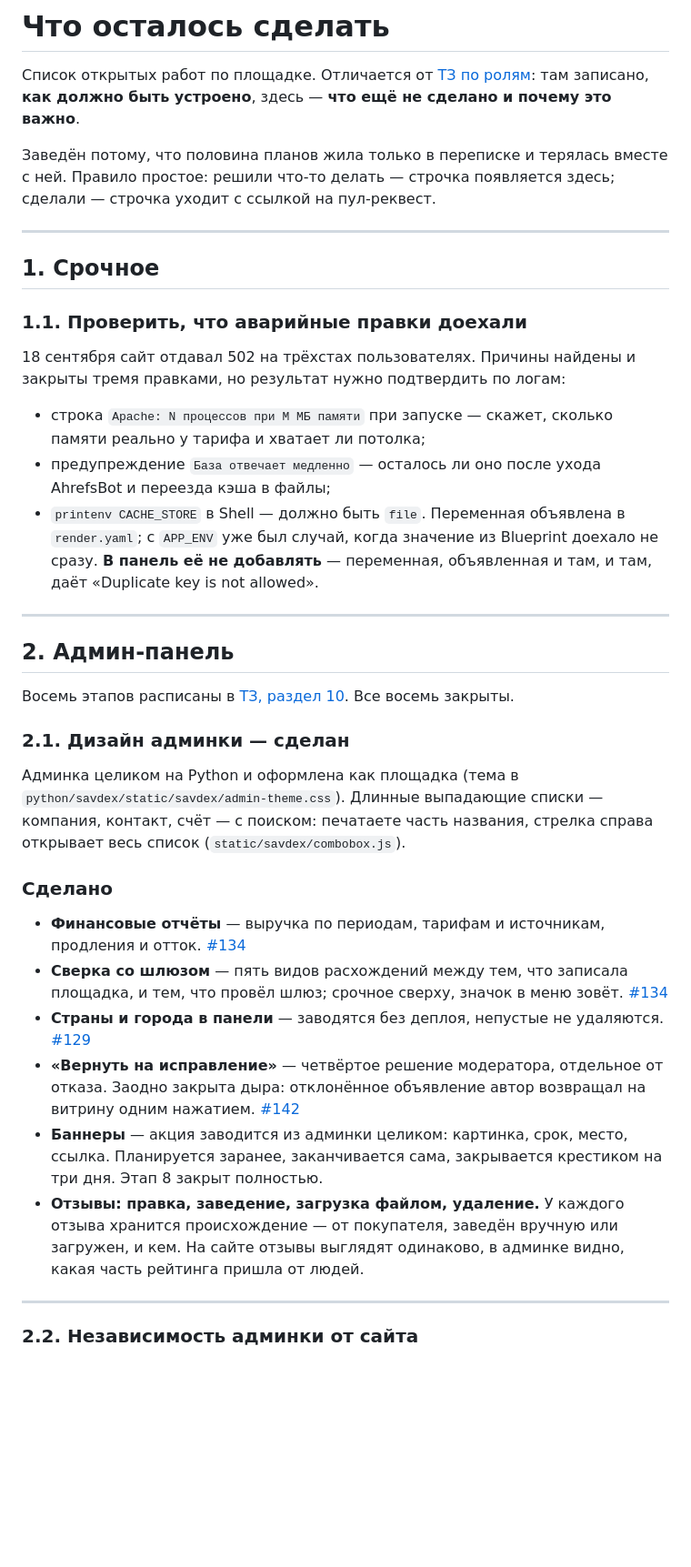
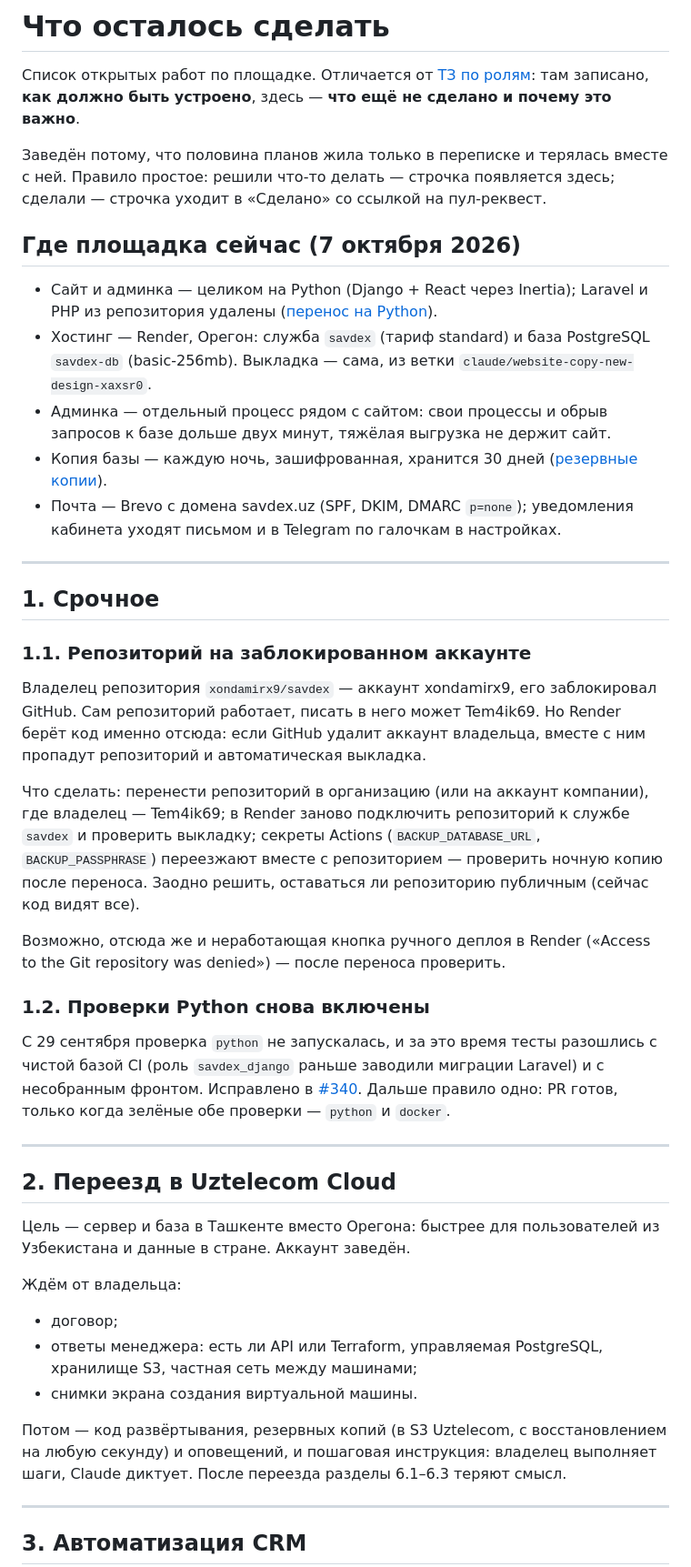
Before and after one commit to xondamirx9/savdex, a Markdown page: docs/backlog.md, the part around one of its changes. Shown at 91% size. Rendered like a GitHub page; blank space fills up the shorter version.

```diff
--- a/docs/backlog.md
+++ b/docs/backlog.md
@@ -6,61 +6,72 @@
 
 Заведён потому, что половина планов жила только в переписке и терялась
 вместе с ней. Правило простое: решили что-то делать — строчка появляется
-здесь; сделали — строчка уходит с ссылкой на пул-реквест.
+здесь; сделали — строчка уходит в «Сделано» со ссылкой на пул-реквест.
+
+## Где площадка сейчас (7 октября 2026)
+
+- Сайт и админка — целиком на Python (Django + React через Inertia);
+  Laravel и PHP из репозитория удалены
+  ([перенос на Python](migration-to-python.md)).
+- Хостинг — Render, Орегон: служба `savdex` (тариф standard) и база
+  PostgreSQL `savdex-db` (basic-256mb). Выкладка — сама, из ветки
+  `claude/website-copy-new-design-xaxsr0`.
+- Админка — отдельный процесс рядом с сайтом: свои процессы и обрыв
+  запросов к базе дольше двух минут, тяжёлая выгрузка не держит сайт.
+- Копия базы — каждую ночь, зашифрованная, хранится 30 дней
+  ([резервные копии](backups.md)).
+- Почта — Brevo с домена savdex.uz (SPF, DKIM, DMARC `p=none`);
+  уведомления кабинета уходят письмом и в Telegram по галочкам в настройках.
 
 ---
 
 ## 1. Срочное
 
-### 1.1. Проверить, что аварийные правки доехали
+### 1.1. Репозиторий на заблокированном аккаунте
 
-18 сентября сайт отдавал 502 на трёхстах пользователях. Причины найдены и
-закрыты тремя правками, но результат нужно подтвердить по логам:
+Владелец репозитория `xondamirx9/savdex` — аккаунт xondamirx9, его
+заблокировал GitHub. Сам репозиторий работает, писать в него может
+Tem4ik69. Но Render берёт код именно отсюда: если GitHub удалит аккаунт
+владельца, вместе с ним пропадут репозиторий и автоматическая выкладка.
 
-- строка `Apache: N процессов при M МБ памяти` при запуске — скажет, сколько
-  памяти реально у тарифа и хватает ли потолка;
-- предупреждение `База отвечает медленно` — осталось ли оно после ухода
-  AhrefsBot и переезда кэша в файлы;
-- `printenv CACHE_STORE` в Shell — должно быть `file`. Переменная объявлена
-  в `render.yaml`; с `APP_ENV` уже был случай, когда значение из Blueprint
-  доехало не сразу. **В панель её не добавлять** — переменная, объявленная
-  и там, и там, даёт «Duplicate key is not allowed».
+Что сделать: перенести репозиторий в организацию (или на аккаунт
+компании), где владелец — Tem4ik69; в Render заново подключить
+репозиторий к службе `savdex` и проверить выкладку; секреты Actions
+(`BACKUP_DATABASE_URL`, `BACKUP_PASSPHRASE`) переезжают вместе с
+репозиторием — проверить ночную копию после переноса. Заодно решить,
+оставаться ли репозиторию публичным (сейчас код видят все).
+
+Возможно, отсюда же и неработающая кнопка ручного деплоя в Render
+(«Access to the Git repository was denied») — после переноса проверить.
+
+### 1.2. Проверки Python снова включены
+
+С 29 сентября проверка `python` не запускалась, и за это время тесты
+разошлись с чистой базой CI (роль `savdex_django` раньше заводили
+миграции Laravel) и с несобранным фронтом. Исправлено в
+[#340](https://github.com/xondamirx9/savdex/pull/340). Дальше правило
+одно: PR готов, только когда зелёные обе проверки — `python` и `docker`.
 
 ---
 
-## 2. Админ-панель
+## 2. Переезд в Uztelecom Cloud
 
-Восемь этапов расписаны в [ТЗ, раздел 10](admin-roles.md#10-этапы-работ).
-Все восемь закрыты.
+Цель — сервер и база в Ташкенте вместо Орегона: быстрее для
+пользователей из Узбекистана и данные в стране. Аккаунт заведён.
 
-### 2.1. Дизайн админки — сделан
+Ждём от владельца:
 
-Админка целиком на Python и оформлена как площадка (тема в
-`python/savdex/static/savdex/admin-theme.css`). Длинные выпадающие
-списки — компания, контакт, счёт — с поиском: печатаете часть названия,
-стрелка справа открывает весь список (`static/savdex/combobox.js`).
+- договор;
+- ответы менеджера: есть ли API или Terraform, управляемая PostgreSQL,
+  хранилище S3, частная сеть между машинами;
+- снимки экрана создания виртуальной машины.
 
-### Сделано
-
-- **Финансовые отчёты** — выручка по периодам, тарифам и источникам, продления
-  и отток. [#134](https://github.com/xondamirx9/savdex/pull/134)
-- **Сверка со шлюзом** — пять видов расхождений между тем, что записала
-  площадка, и тем, что провёл шлюз; срочное сверху, значок в меню зовёт.
-  [#134](https://github.com/xondamirx9/savdex/pull/134)
-- **Страны и города в панели** — заводятся без деплоя, непустые не удаляются.
-  [#129](https://github.com/xondamirx9/savdex/pull/129)
-- **«Вернуть на исправление»** — четвёртое решение модератора, отдельное от
-  отказа. Заодно закрыта дыра: отклонённое объявление автор возвращал
-  на витрину одним нажатием. [#142](https://github.com/xondamirx9/savdex/pull/142)
-- **Баннеры** — акция заводится из админки целиком: картинка, срок, место,
-  ссылка. Планируется заранее, заканчивается сама, закрывается крестиком
-  на три дня. Этап 8 закрыт полностью.
-- **Отзывы: правка, заведение, загрузка файлом, удаление.** У каждого отзыва
-  хранится происхождение — от покупателя, заведён вручную или загружен, и кем.
-  На сайте отзывы выглядят одинаково, в админке видно, какая часть рейтинга
-  пришла от людей.
+Потом — код развёртывания, резервных копий (в S3 Uztelecom, с
+восстановлением на любую секунду) и оповещений, и пошаговая инструкция:
+владелец выполняет шаги, Claude диктует. После переезда разделы 6.1–6.3
+теряют смысл.
 
 ---
 
-### 2.2. Независимость админки от сайта
+## 3. Автоматизация CRM
 
```
Also changed, not shown: other parts of docs/backlog.md (+87 -83 lines).
